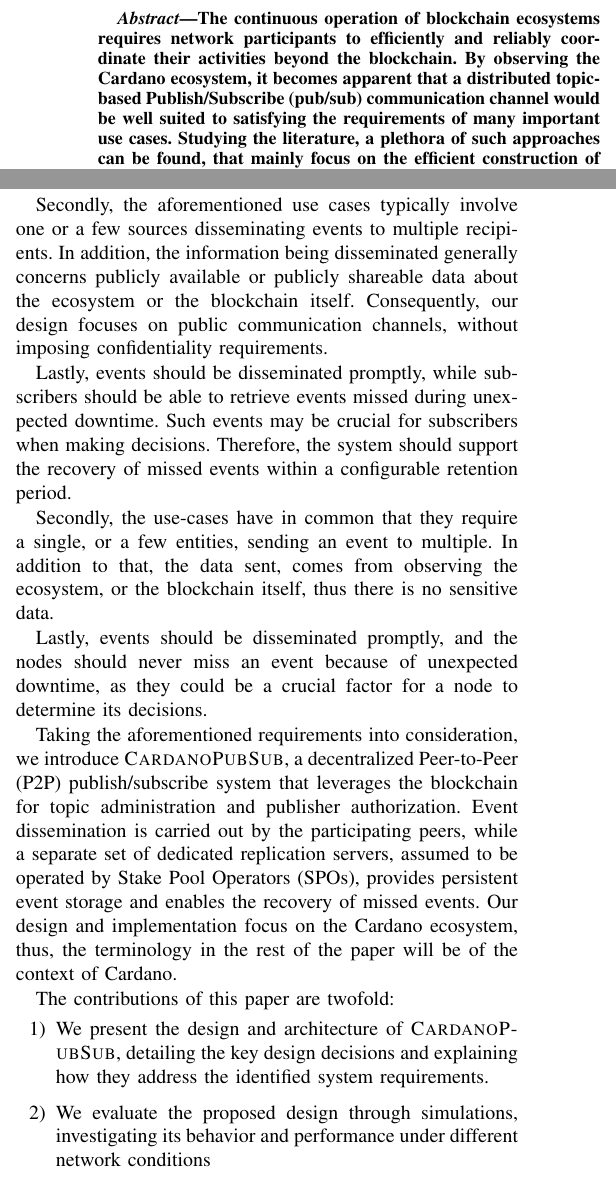
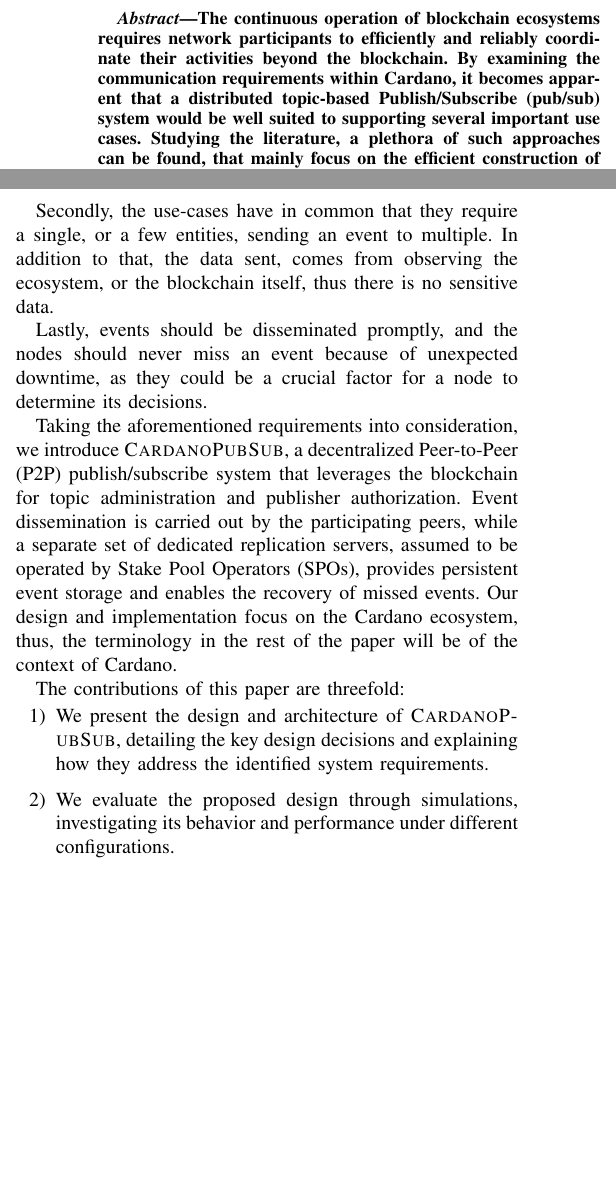
Before and after one commit to AAlexandros/CardanoPubSubPublication, a LaTeX paper (paper.tex, which reads 00-abstract.tex, 01-introduction.tex): two parts of the columns of page 1 of 7, joined at a grey line, cut so that both start at the same text, the shorter picture padded with empty space. Compiled offline with pdfLaTeX; a missing font is replaced by an installed copy or a similar font; a LaTeX package or settings file that is missing is left out.

Commit message:
sec 0, 1 refinement

```diff
--- a/00-abstract.tex
+++ b/00-abstract.tex
@@ -1,6 +1,6 @@
 \begin{abstract}
 
 The continuous operation of blockchain ecosystems requires network participants to efficiently and reliably coordinate their activities beyond the blockchain.
-By observing the Cardano ecosystem, it becomes apparent that a distributed topic-based Publish/Subscribe (pub/sub) communication channel would be well suited to satisfying the requirements of many important use cases.
+By examining the communication requirements within Cardano, it becomes apparent that a distributed topic-based Publish/Subscribe (pub/sub) system would be well suited to supporting several important use cases.
 Studying the literature, a plethora of such approaches can be found, that mainly focus on the efficient construction of overlays that prioritize
 the reduction of messaging costs, fair load management and effective overlay maintenance.
--- a/01-introduction.tex
+++ b/01-introduction.tex
@@ -14,16 +14,8 @@
 
 First and foremost, to accommodate the decentralized nature of blockchain ecosystems, the communication system should itself be decentralized.
 In contrast to centralized communication architectures, trust should not depend on a single trusted entity.
-Receivers should be able to independently verify that a received event originates from an authorized publisher.
-To this end, the blockchain can serve as a shared registry of topic configurations and authorized publishers, while digital signatures allow receivers to verify the authenticity of received events.
-
-Secondly, the aforementioned use cases typically involve one or a few sources disseminating events to multiple recipients.
-In addition, the information being disseminated generally concerns publicly available or publicly shareable data about the ecosystem or the blockchain itself.
-Consequently, our design focuses on public communication channels, without imposing confidentiality requirements.
-
-Lastly, events should be disseminated promptly, while subscribers should be able to retrieve events missed during unexpected downtime.
-Such events may be crucial for subscribers when making decisions.
-Therefore, the system should support the recovery of missed events within a configurable retention period.
+Receivers should be able to independently verify that a received event originates from an authorized sender.
+To this end, the blockchain can serve as a shared registry of topic configurations and authorized senders, while digital signatures allow receivers to verify the authenticity of received events.
 
 Secondly, the use-cases have in common that they require a single, or a few entities, sending an event to multiple.
 In addition to that, the data sent, comes from observing the ecosystem, or the blockchain itself, thus there is no sensitive data.
@@ -34,11 +26,11 @@
 Event dissemination is carried out by the participating peers, while a separate set of dedicated replication servers, assumed to be operated by Stake Pool Operators (SPOs), provides persistent event storage and enables the recovery of missed events.
 Our design and implementation focus on the Cardano ecosystem, thus, the terminology in the rest of the paper will be of the context of Cardano.
 
-The contributions of this paper are twofold:
+The contributions of this paper are threefold:
 \begin{enumerate}[itemsep=6pt]
     \item We present the design and architecture of \system, detailing the key design decisions and explaining how they address the identified system requirements.
-    \item We evaluate the proposed design through simulations, investigating its behavior and performance under different network conditions
-    \item We implement an end-to-end client of \system and deploy it in a testbed to evaluate its performance under realistic workloads and failure scenarios.
+    \item We evaluate the proposed design through simulations, investigating its behavior and performance under different configurations.
+    \item We implement an end-to-end client of \system, and and deploy it in a testbed to evaluate its performance under realistic workloads and failure scenarios.
 \end{enumerate}
 
 The rest of this paper is structured as follows.
```
Also changed, not shown: 00-abstract.tex (4 more changed lines), 01-introduction.tex (8 more changed lines).
